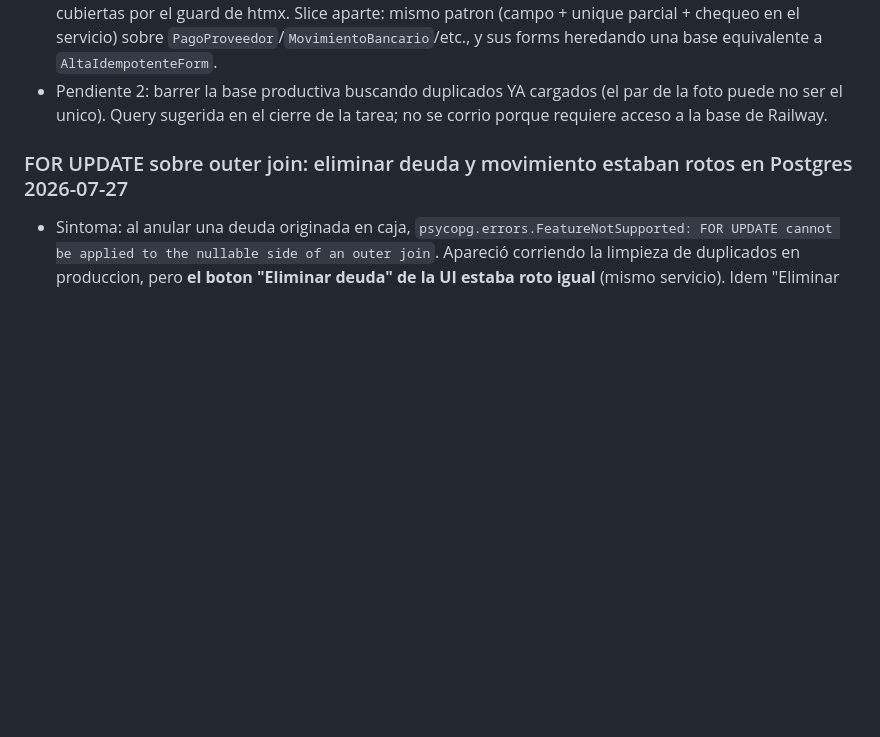
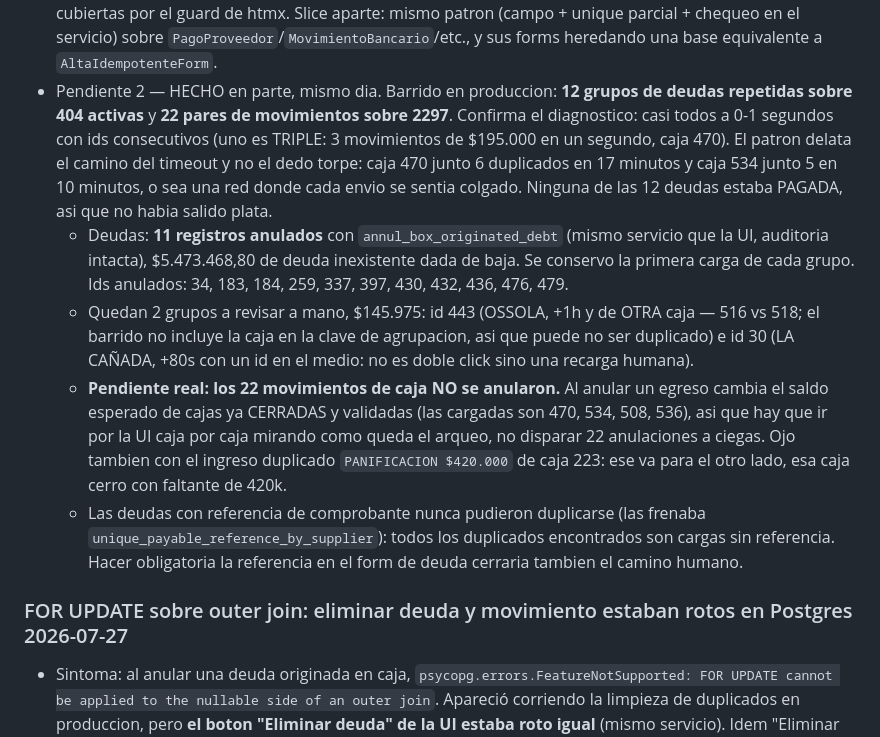
Before and after one commit to Froaky/gerayse1.0, a Markdown page: context.md, the part around the change. Drawn GitHub-style; blank space fills up the shorter version.

Commit message:
docs(context): resultado del barrido de duplicados en produccion
12 grupos de deudas sobre 404 activas y 22 pares de movimientos sobre 2297,
casi todos a 0-1 segundos con ids consecutivos. Ninguna deuda estaba pagada.

Anuladas 11 deudas ($5.473.468,80) con annul_box_originated_debt, conservando la
primera carga de cada grupo. Quedan 2 grupos a revisar a mano ($145.975) y los 22
movimientos de caja sin anular, porque tocan arqueos de cajas ya cerradas.

```diff
--- a/context.md
+++ b/context.md
@@ -1416,7 +1416,11 @@ Last updated: 2026-07-08
 - Archivos: `cashops/models.py`, `cashops/forms.py`, `cashops/services.py`, `cashops/views.py`, `treasury/models.py`, `templates/cashops/partials/form_card.html`, 2 migraciones nuevas, `cashops/tests.py`, `context.md`.
 - Tests: clase nueva `AltaIdempotenteTests`, 15 casos — reenvio no duplica en egreso/ingreso/venta general/venta tarjeta/traspaso/deuda; token nuevo SI crea el segundo (no hay falso positivo); sin token se mantiene el historico; reenvio despues de cerrar la caja devuelve el existente; vista con doble POST identico deja 1 movimiento y redirige las dos veces; el form renderiza el hidden y el `hx-sync`; la base rechaza dos movimientos con el mismo token.
 - Pendiente 1: las altas PROPIAS de tesoreria (pagos a proveedor, movimientos bancarios, acreditaciones, caja central) siguen sin token: un reenvio ahi todavia puede duplicar a nivel servidor. Solo quedaron cubiertas por el guard de htmx. Slice aparte: mismo patron (campo + unique parcial + chequeo en el servicio) sobre `PagoProveedor`/`MovimientoBancario`/etc., y sus forms heredando una base equivalente a `AltaIdempotenteForm`.
-- Pendiente 2: barrer la base productiva buscando duplicados YA cargados (el par de la foto puede no ser el unico). Query sugerida en el cierre de la tarea; no se corrio porque requiere acceso a la base de Railway.
+- Pendiente 2 — HECHO en parte, mismo dia. Barrido en produccion: **12 grupos de deudas repetidas sobre 404 activas** y **22 pares de movimientos sobre 2297**. Confirma el diagnostico: casi todos a 0-1 segundos con ids consecutivos (uno es TRIPLE: 3 movimientos de $195.000 en un segundo, caja 470). El patron delata el camino del timeout y no el dedo torpe: caja 470 junto 6 duplicados en 17 minutos y caja 534 junto 5 en 10 minutos, o sea una red donde cada envio se sentia colgado. Ninguna de las 12 deudas estaba PAGADA, asi que no habia salido plata.
+  - Deudas: **11 registros anulados** con `annul_box_originated_debt` (mismo servicio que la UI, auditoria intacta), $5.473.468,80 de deuda inexistente dada de baja. Se conservo la primera carga de cada grupo. Ids anulados: 34, 183, 184, 259, 337, 397, 430, 432, 436, 476, 479.
+  - Quedan 2 grupos a revisar a mano, $145.975: id 443 (OSSOLA, +1h y de OTRA caja — 516 vs 518; el barrido no incluye la caja en la clave de agrupacion, asi que puede no ser duplicado) e id 30 (LA CAÑADA, +80s con un id en el medio: no es doble click sino una recarga humana).
+  - **Pendiente real: los 22 movimientos de caja NO se anularon.** Al anular un egreso cambia el saldo esperado de cajas ya CERRADAS y validadas (las cargadas son 470, 534, 508, 536), asi que hay que ir por la UI caja por caja mirando como queda el arqueo, no disparar 22 anulaciones a ciegas. Ojo tambien con el ingreso duplicado `PANIFICACION $420.000` de caja 223: ese va para el otro lado, esa caja cerro con faltante de 420k.
+  - Las deudas con referencia de comprobante nunca pudieron duplicarse (las frenaba `unique_payable_reference_by_supplier`): todos los duplicados encontrados son cargas sin referencia. Hacer obligatoria la referencia en el form de deuda cerraria tambien el camino humano.
 
 ### FOR UPDATE sobre outer join: eliminar deuda y movimiento estaban rotos en Postgres 2026-07-27
 
```
